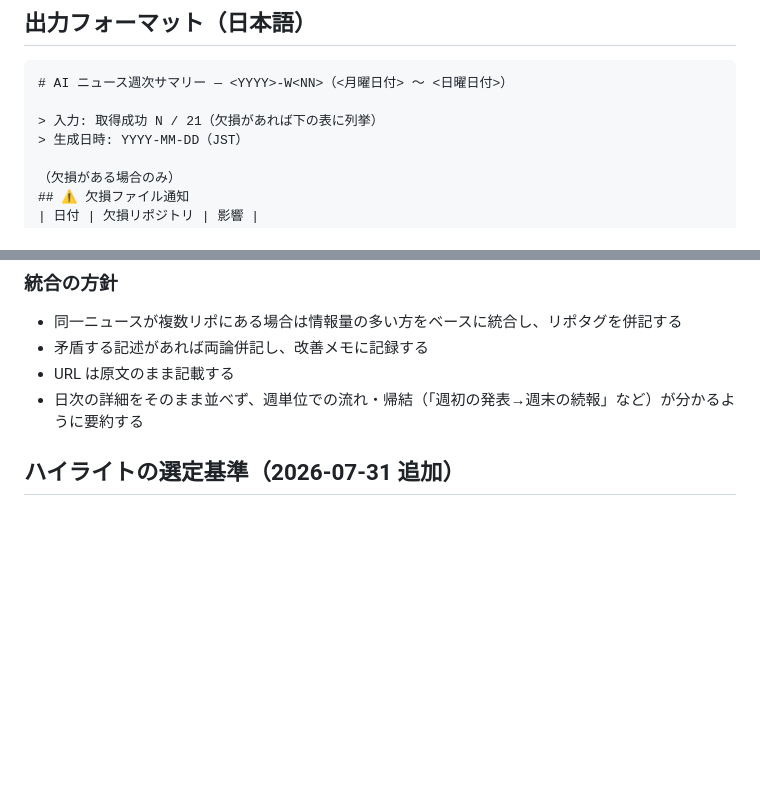
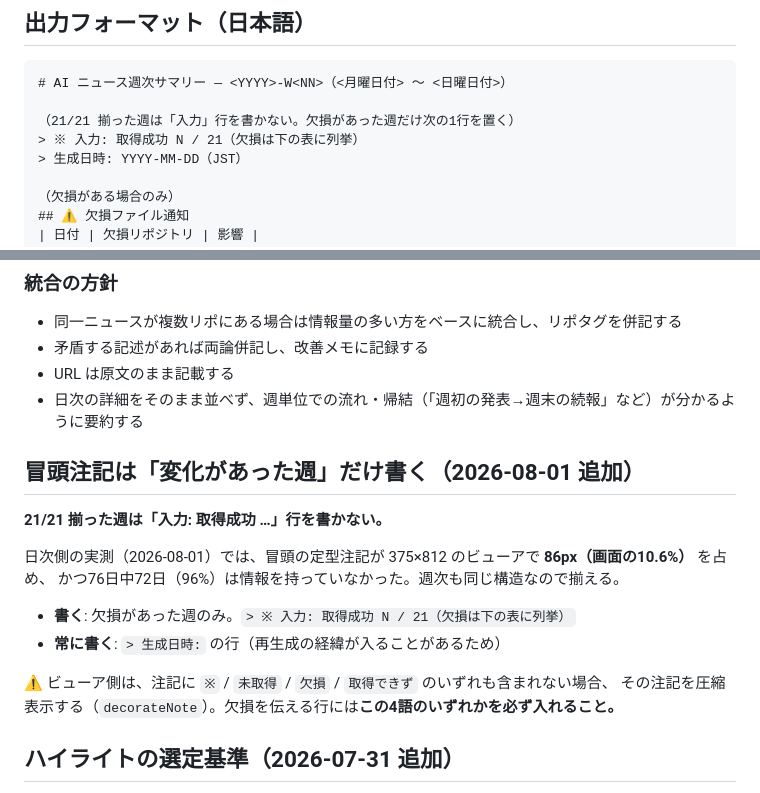
Before and after one commit to kit1132/04_ai-news-weekly, a Markdown page: .claude/commands/weekly-summary.md, 2 parts joined by grey strips. GitHub-like rendering; blank space fills up the shorter version.

Commit message:
冒頭注記は欠損があった日だけ書くと規定

````diff
--- a/.claude/commands/weekly-summary.md
+++ b/.claude/commands/weekly-summary.md
@@ -108,7 +108,8 @@ git clone --depth 1 https://github.com/kit1132/03_ai-news-industry.git /tmp/src-
 ```
 # AI ニュース週次サマリー — <YYYY>-W<NN>（<月曜日付> 〜 <日曜日付>）
 
-> 入力: 取得成功 N / 21（欠損があれば下の表に列挙）
+（21/21 揃った週は「入力」行を書かない。欠損があった週だけ次の1行を置く）
+> ※ 入力: 取得成功 N / 21（欠損は下の表に列挙）
 > 生成日時: YYYY-MM-DD（JST）
 
 （欠損がある場合のみ）
@@ -158,6 +159,19 @@ git clone --depth 1 https://github.com/kit1132/03_ai-news-industry.git /tmp/src-
 - 矛盾する記述があれば両論併記し、改善メモに記録する
 - URL は原文のまま記載する
 - 日次の詳細をそのまま並べず、週単位での流れ・帰結（「週初の発表→週末の続報」など）が分かるように要約する
+
+## 冒頭注記は「変化があった週」だけ書く（2026-08-01 追加）
+
+**21/21 揃った週は「入力: 取得成功 …」行を書かない。**
+
+日次側の実測（2026-08-01）では、冒頭の定型注記が 375×812 のビューアで **86px（画面の10.6%）** を占め、
+かつ76日中72日（96%）は情報を持っていなかった。週次も同じ構造なので揃える。
+
+- **書く**: 欠損があった週のみ。`> ※ 入力: 取得成功 N / 21（欠損は下の表に列挙）`
+- **常に書く**: `> 生成日時:` の行（再生成の経緯が入ることがあるため）
+
+⚠️ ビューア側は、注記に `※` / `未取得` / `欠損` / `取得できず` のいずれも含まれない場合、
+その注記を圧縮表示する（`decorateNote`）。欠損を伝える行には**この4語のいずれかを必ず入れること。**
 
 ## ハイライトの選定基準（2026-07-31 追加）
 
````
